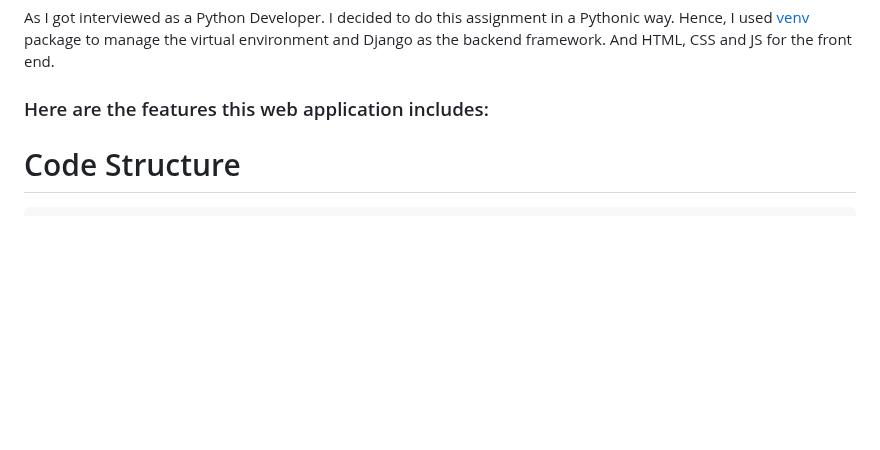
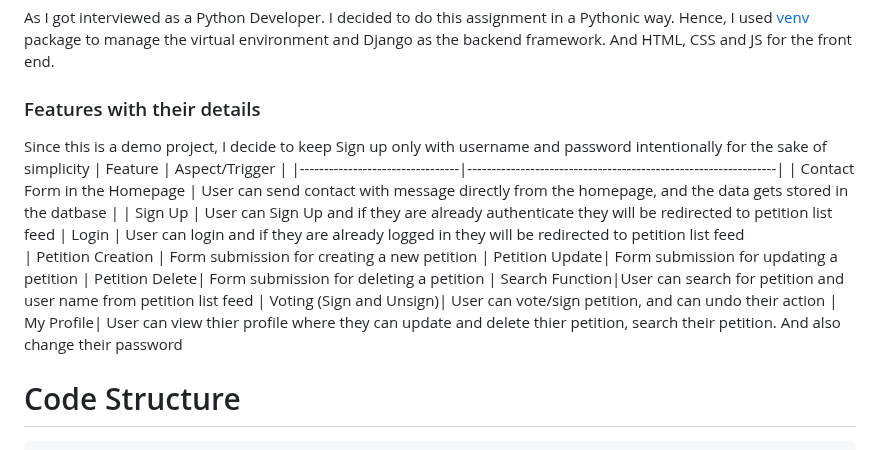
Before and after one commit to iisandeshpoudel/assignment-petition-platform, a Markdown page: Documentation/My Thought Process.md, the part around the change. Rendered like a GitHub page; blank space fills up the shorter version.

```diff
--- a/Documentation/My Thought Process.md
+++ b/Documentation/My Thought Process.md
@@ -2,9 +2,19 @@ As I got interviewed as a Python Developer. I decided to do this assignment in a
 Hence, I used [venv](https://packaging.python.org/en/latest/guides/installing-using-pip-and-virtual-environments/#create-and-use-virtual-environments) package to manage the virtual environment and Django as the backend framework.
 And HTML, CSS and JS for the front end.
 
-### Here are the features this web application includes:
-
-
+### Features with their details
+Since this is a demo project, I decide to keep Sign up only with username and password intentionally for the sake of simplicity
+| Feature                         | Aspect/Trigger                                                 |
+|---------------------------------|----------------------------------------------------------------|
+| Contact Form in the Homepage    | User can send contact with message directly from the homepage, and the data gets stored in the datbase  |
+| Sign Up              | User can Sign Up and if they are already authenticate they will be redirected to petition list feed
+| Login              | User can login and if they are already logged in they will be redirected to petition list feed
+| Petition Creation               | Form submission for creating a new petition
+| Petition Update| Form submission for updating a  petition
+| Petition Delete| Form submission for deleting a  petition
+| Search Function|User can search for petition and user name from petition list feed
+| Voting (Sign and Unsign)| User can vote/sign petition, and can undo their action
+| My Profile| User can view thier profile where they can update and delete thier petition, search their petition. And also change their password
 
 
 # Code Structure
```
